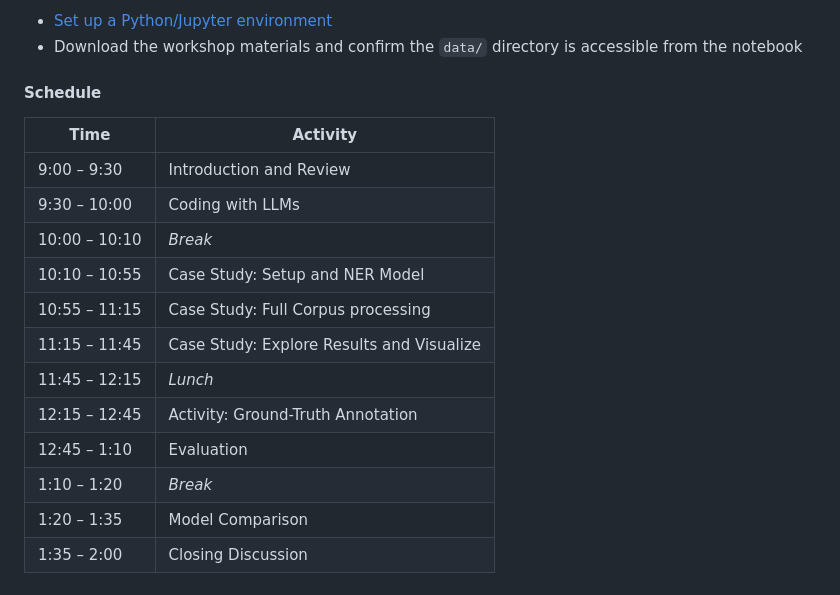
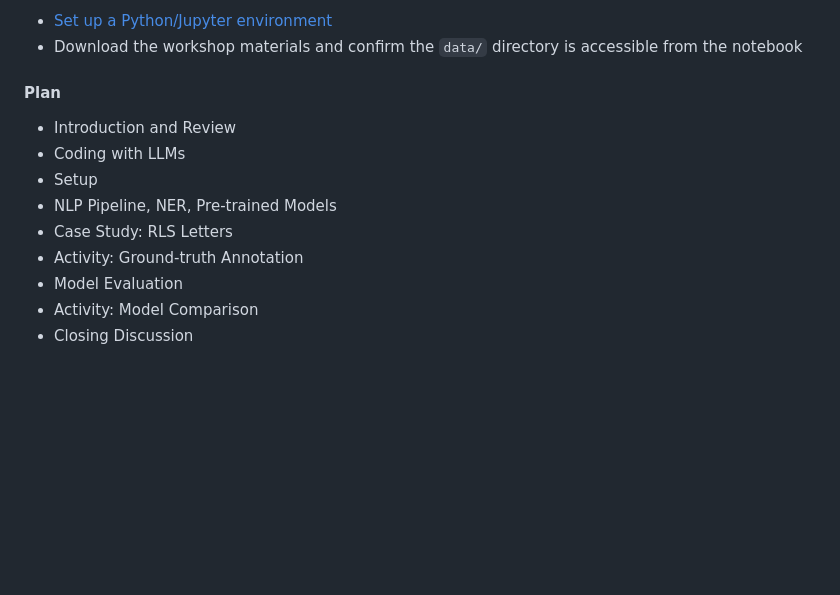
Before and after one commit to gpizzorno/understanding-ai, a Markdown page: README.md, the part around the change. Rendered like a GitHub page; blank space fills up the shorter version.

Commit message:
updated day 2 plan

```diff
--- a/README.md
+++ b/README.md
@@ -99,19 +99,14 @@ Before Day 2, participants should:
 - [Set up a Python/Jupyter environment](documents/python_setup.md)
 - Download the workshop materials and confirm the `data/` directory is accessible from the notebook
 
-#### Schedule
+#### Plan
 
-| Time | Activity |
-|------|----------|
-| 9:00 – 9:30 | Introduction and Review |
-| 9:30 – 10:00 | Coding with LLMs |
-| 10:00 – 10:10 | *Break* |
-| 10:10 – 10:55 | Case Study: Setup and NER Model |
-| 10:55 – 11:15 | Case Study: Full Corpus processing |
-| 11:15 – 11:45 | Case Study: Explore Results and Visualize |
-| 11:45 – 12:15 | *Lunch* |
-| 12:15 – 12:45 | Activity: Ground-Truth Annotation |
-| 12:45 – 1:10 | Evaluation |
-| 1:10 – 1:20 | *Break* |
-| 1:20 – 1:35 | Model Comparison |
-| 1:35 – 2:00 | Closing Discussion |
+- Introduction and Review
+- Coding with LLMs
+- Setup
+- NLP Pipeline, NER, Pre-trained Models
+- Case Study: RLS Letters
+- Activity: Ground-truth Annotation
+- Model Evaluation
+- Activity: Model Comparison
+- Closing Discussion
```
